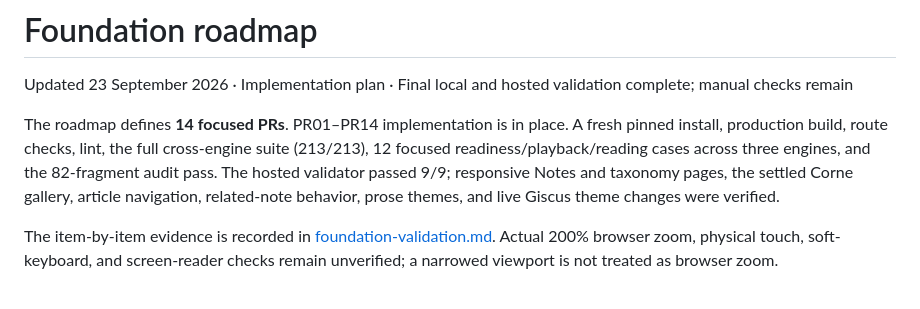
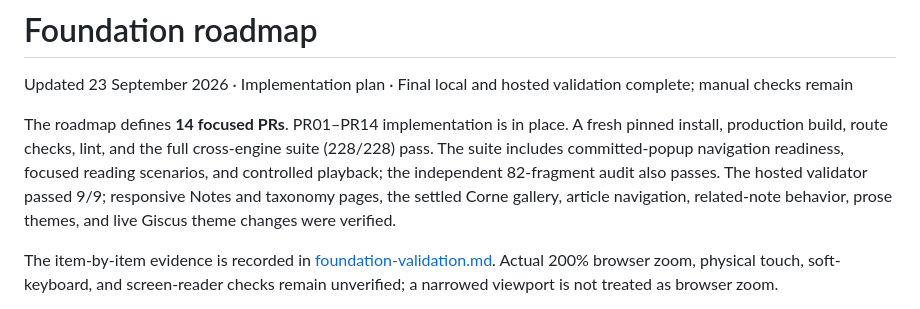
Before and after one commit to romaingrx/romaingrx.com, a Markdown page: docs/foundation-roadmap.md, the part around the change. GitHub-like rendering.

Commit message:
docs(foundation): record final browser suite results
- Record all 228 passing cases across three browser engines
- Preserve hosted validation evidence and remaining manual checks

```diff
--- a/docs/foundation-roadmap.md
+++ b/docs/foundation-roadmap.md
@@ -2,7 +2,7 @@
 
 Updated 23 September 2026 · Implementation plan · Final local and hosted validation complete; manual checks remain
 
-The roadmap defines **14 focused PRs**. PR01–PR14 implementation is in place. A fresh pinned install, production build, route checks, lint, the full cross-engine suite (213/213), 12 focused readiness/playback/reading cases across three engines, and the 82-fragment audit pass. The hosted validator passed 9/9; responsive Notes and taxonomy pages, the settled Corne gallery, article navigation, related-note behavior, prose themes, and live Giscus theme changes were verified.
+The roadmap defines **14 focused PRs**. PR01–PR14 implementation is in place. A fresh pinned install, production build, route checks, lint, and the full cross-engine suite (228/228) pass. The suite includes committed-popup navigation readiness, focused reading scenarios, and controlled playback; the independent 82-fragment audit also passes. The hosted validator passed 9/9; responsive Notes and taxonomy pages, the settled Corne gallery, article navigation, related-note behavior, prose themes, and live Giscus theme changes were verified.
 
 The item-by-item evidence is recorded in [foundation-validation.md](foundation-validation.md). Actual 200% browser zoom, physical touch, soft-keyboard, and screen-reader checks remain unverified; a narrowed viewport is not treated as browser zoom.
 
```
Also changed, not shown: docs/foundation-validation.md (+2 -2 lines).
